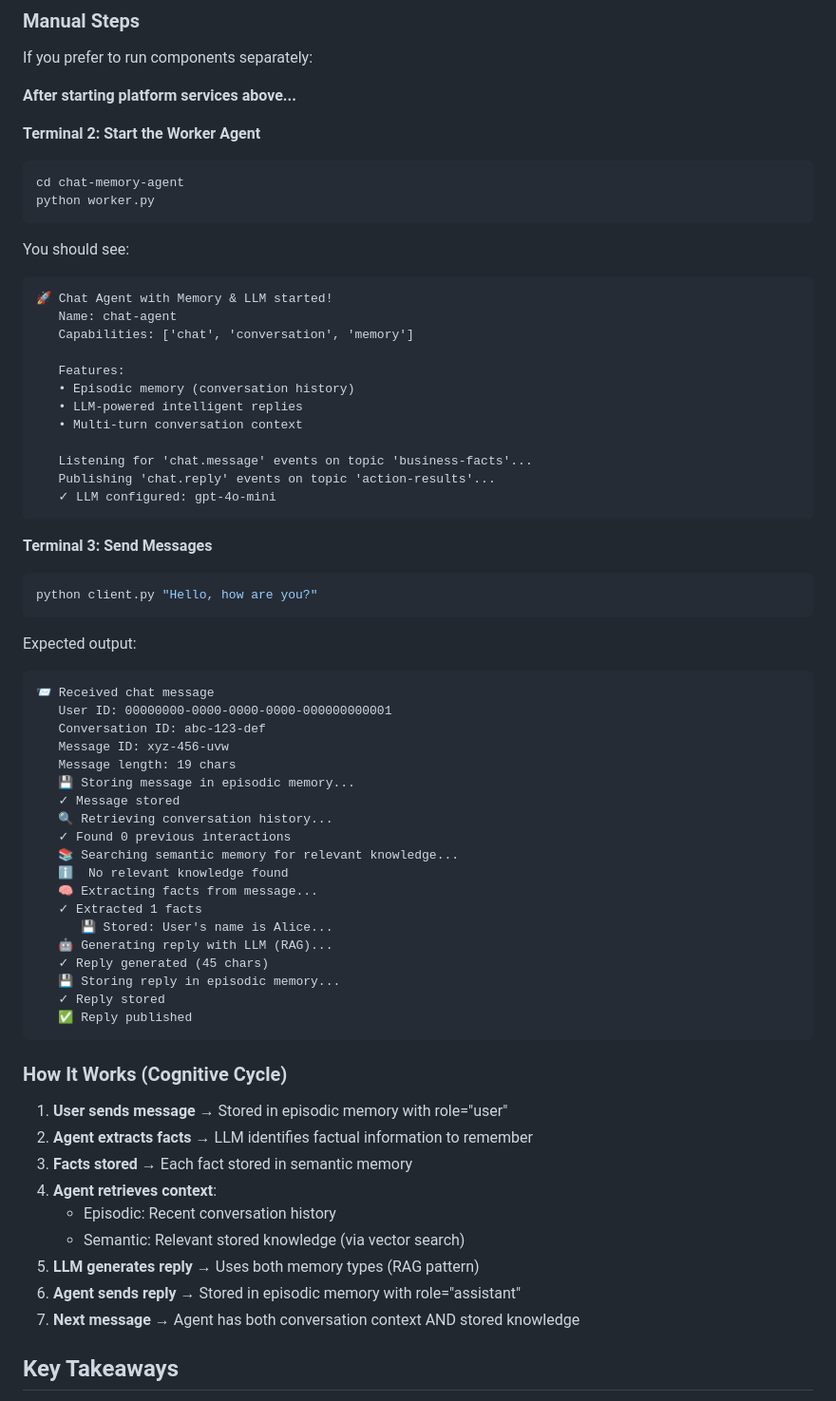
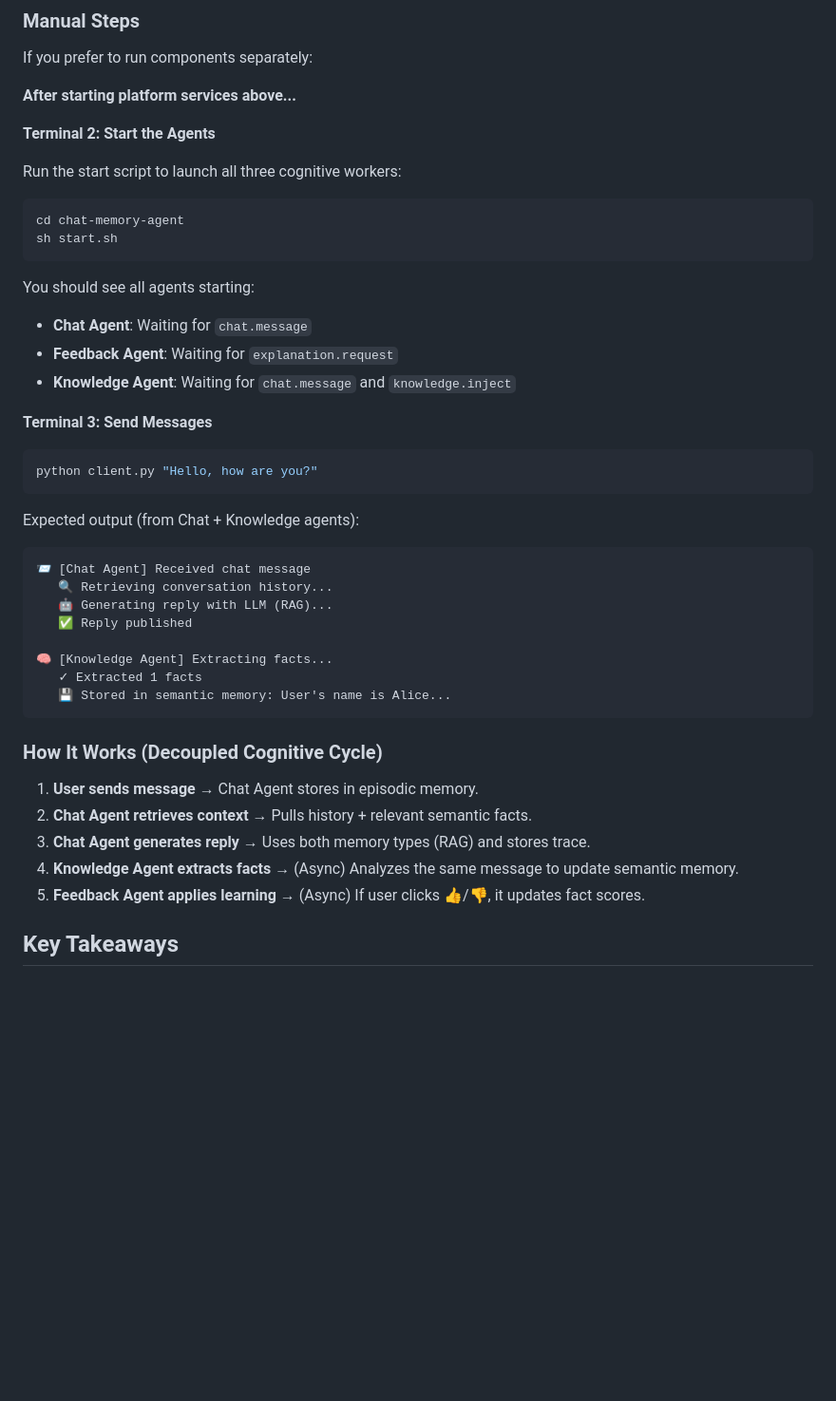
Before and after one commit to siyabhadoria/smartchat, a Markdown page: README.md, the part around one of its changes. Shown at 95% size. Drawn GitHub-style; blank space fills up the shorter version.

````diff
--- a/README.md
+++ b/README.md
@@ -246,28 +249,19 @@ If you prefer to run components separately:
 
 **After starting platform services above...**
 
-**Terminal 2: Start the Worker Agent**
+**Terminal 2: Start the Agents**
+
+Run the start script to launch all three cognitive workers:
 
 ```bash
 cd chat-memory-agent
-python worker.py
+sh start.sh
 ```
 
-You should see:
-```
-🚀 Chat Agent with Memory & LLM started!
-   Name: chat-agent
-   Capabilities: ['chat', 'conversation', 'memory']
-
-   Features:
-   • Episodic memory (conversation history)
-   • LLM-powered intelligent replies
-   • Multi-turn conversation context
-
-   Listening for 'chat.message' events on topic 'business-facts'...
-   Publishing 'chat.reply' events on topic 'action-results'...
-   ✓ LLM configured: gpt-4o-mini
-```
+You should see all agents starting:
+- **Chat Agent**: Waiting for `chat.message`
+- **Feedback Agent**: Waiting for `explanation.request`
+- **Knowledge Agent**: Waiting for `chat.message` and `knowledge.inject`
 
 **Terminal 3: Send Messages**
 
@@ -275,41 +269,26 @@ You should see:
 python client.py "Hello, how are you?"
 ```
 
-Expected output:
+Expected output (from Chat + Knowledge agents):
 ```
-📨 Received chat message
-   User ID: 00000000-0000-0000-0000-000000000001
-   Conversation ID: abc-123-def
-   Message ID: xyz-456-uvw
-   Message length: 19 chars
-   💾 Storing message in episodic memory...
-   ✓ Message stored
+📨 [Chat Agent] Received chat message
    🔍 Retrieving conversation history...
-   ✓ Found 0 previous interactions
-   📚 Searching semantic memory for relevant knowledge...
-   ℹ️  No relevant knowledge found
-   🧠 Extracting facts from message...
+   🤖 Generating reply with LLM (RAG)...
+   ✅ Reply published
+
+🧠 [Knowledge Agent] Extracting facts...
    ✓ Extracted 1 facts
-      💾 Stored: User's name is Alice...
-   🤖 Generating reply with LLM (RAG)...
-   ✓ Reply generated (45 chars)
-   💾 Storing reply in episodic memory...
-   ✓ Reply stored
-   ✅ Reply published
+   💾 Stored in semantic memory: User's name is Alice...
 ```
 
 
-### How It Works (Cognitive Cycle)
+### How It Works (Decoupled Cognitive Cycle)
 
-1. **User sends message** → Stored in episodic memory with role="user"
-2. **Agent extracts facts** → LLM identifies factual information to remember
-3. **Facts stored** → Each fact stored in semantic memory
-4. **Agent retrieves context**:
-   - Episodic: Recent conversation history
-   - Semantic: Relevant stored knowledge (via vector search)
-5. **LLM generates reply** → Uses both memory types (RAG pattern)
-6. **Agent sends reply** → Stored in episodic memory with role="assistant"
-7. **Next message** → Agent has both conversation context AND stored knowledge
+1. **User sends message** → Chat Agent stores in episodic memory.
+2. **Chat Agent retrieves context** → Pulls history + relevant semantic facts.
+3. **Chat Agent generates reply** → Uses both memory types (RAG) and stores trace.
+4. **Knowledge Agent extracts facts** → (Async) Analyzes the same message to update semantic memory.
+5. **Feedback Agent applies learning** → (Async) If user clicks 👍/👎, it updates fact scores.
 
 ## Key Takeaways
 
````
Also changed, not shown: other parts of README.md (+20 -17 lines), QUICKSTART.md (+18 -28 lines).
